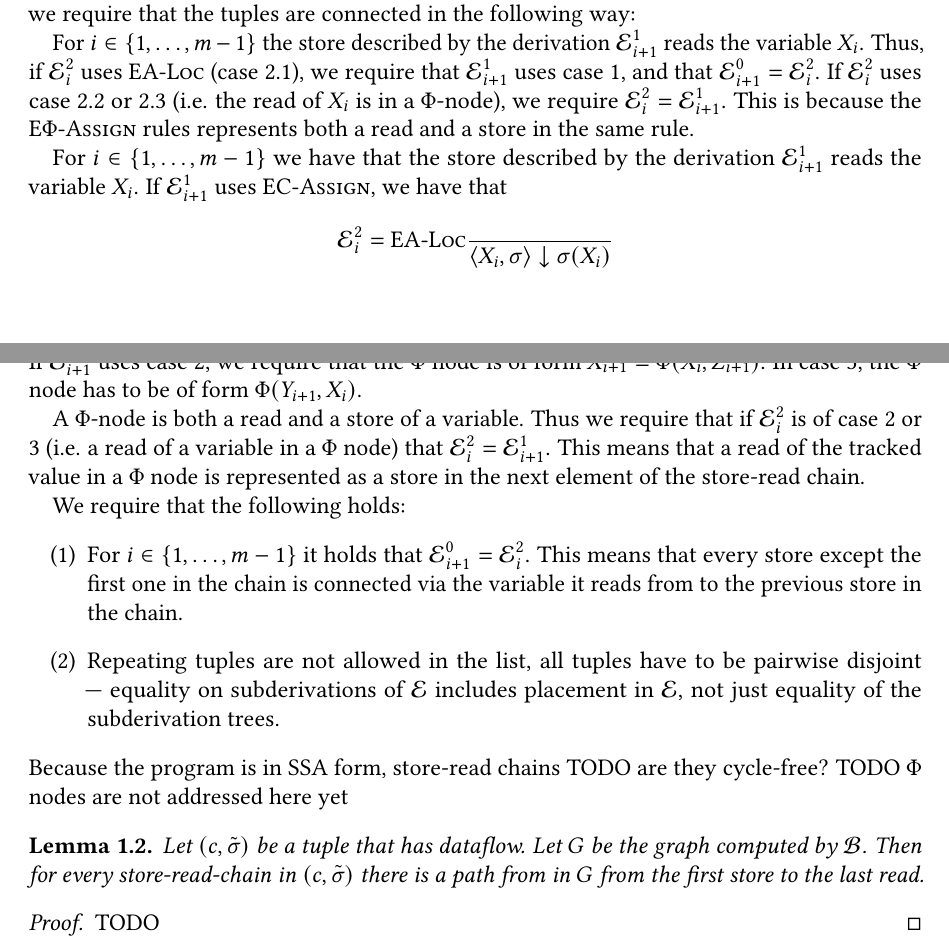
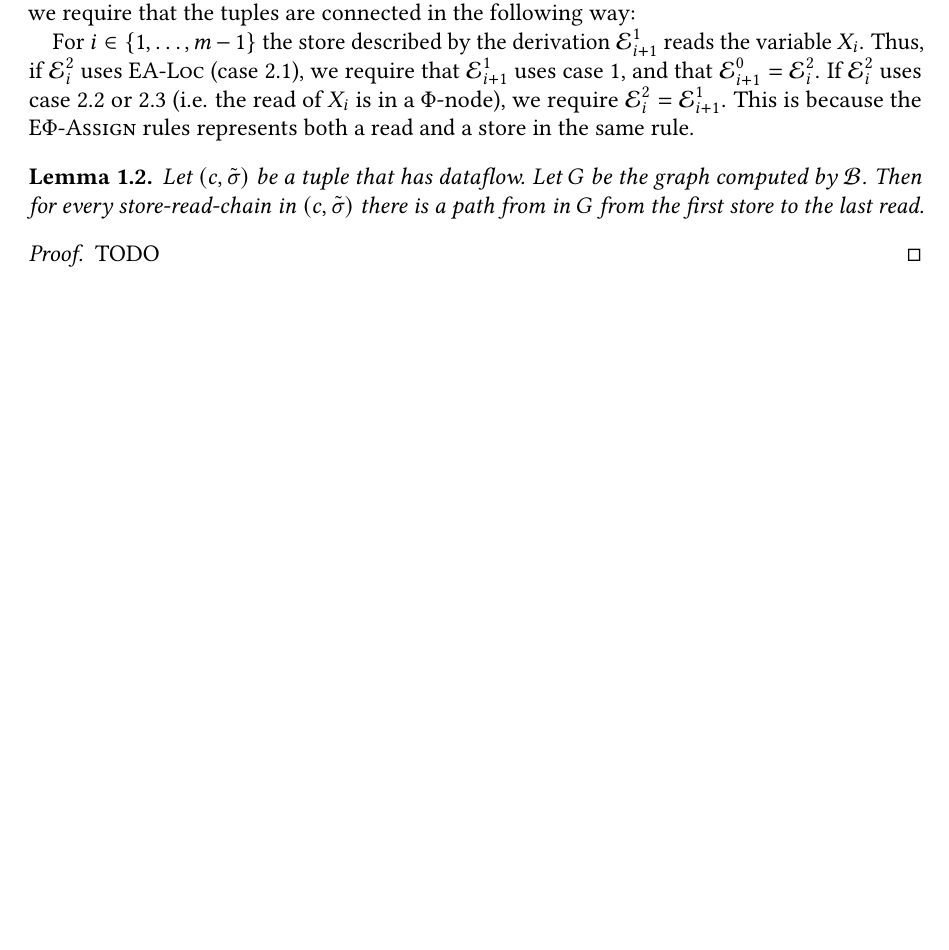
Before and after one commit to criemen/semantics-project-report, a LaTeX paper (main.tex, which reads 2.5-dataflow-formalization.tex): two parts of pages 9 and 10 of 11 before the commit and part of page 9 of 11 after it, the two joined at a grey line, cut so that both start at the same text, the shorter picture padded with empty space. Compiled offline with pdfLaTeX.

Commit message:
Remove old text about store-read-chains.

```diff
--- a/2.5-dataflow-formalization.tex
+++ b/2.5-dataflow-formalization.tex
@@ -481,33 +481,6 @@ filters out edges that don't lead to any sink.
     $\E^2_i = \E^1_{i+1}$.
     This is because the \textsc{E$\Phi$-Assign} rules represents both a read and a store
     in the same rule.
-
-    For $i \in \{1, \ldots, m-1\}$ we have that the store described by the derivation
-    $\E^1_{i+1}$ reads the variable $X_i$.
-    If $\E^1_{i+1}$ uses \textsc{EC-Assign}, we have that
-    $$\E^2_i = \bsrule{EA-Loc}{}{\bigstep{X_i}{\store}{\store(X_i)}}$$
-    If $\E^1_{i+1}$ uses case 2, we require that the $\Phi$ node is of form
-    $X_{i+1} = \Phi(X_i, Z_{i+1})$.
-    In case 3, the $\Phi$ node has to be of form $\Phi(Y_{i+1}, X_i)$.
-
-    A $\Phi$-node is both a read and a store of a variable.
-    Thus we require that if $\E^2_i$ is of case 2 or 3 (i.e. a read of a variable in a $\Phi$ node)
-    that $\E^2_i = \E^1_{i+1}$.
-    This means that a read of the tracked value in a $\Phi$ node is represented as a store in the next element of the
-    store-read chain.
-
-    We require that the following holds:
-    \begin{enumerate}
-        \item For $i \in \{1, \ldots, m-1\}$ it holds that
-        $\E^0_{i+1}=\E^2_i$. This means that every store except the first one
-        in the chain is connected via the variable it reads from to the previous
-        store in the chain.
-        \item Repeating tuples are not allowed in the list, all tuples have to
-        be pairwise disjoint --- equality on subderivations of $\E$ includes
-        placement in $\E$, not just equality of the subderivation trees.
-    \end{enumerate}
-    Because the program is in SSA form, store-read chains TODO are they cycle-free?
-    TODO $\Phi$ nodes are not addressed here yet
 \end{definition}
 
 \begin{lemma}
```
